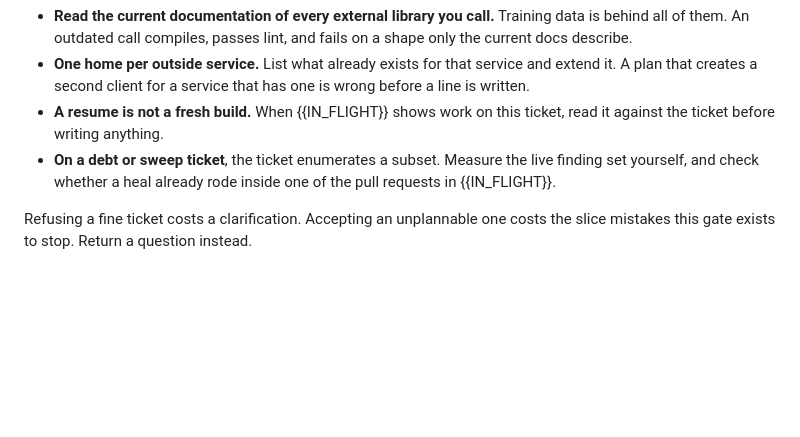
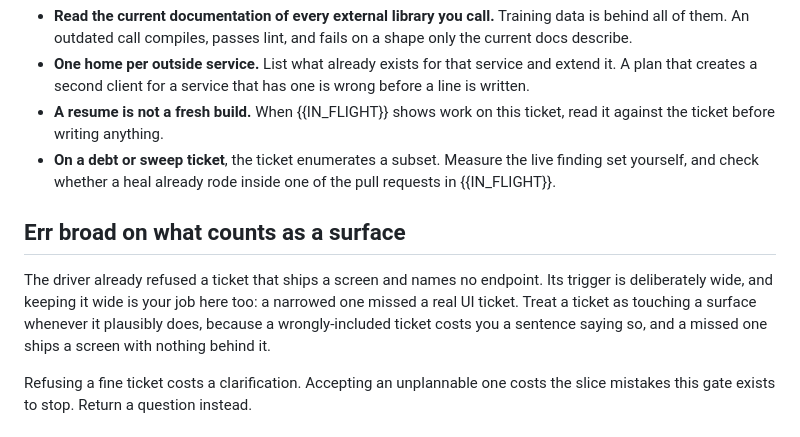
Before and after one commit to mrdombie/agent-harness, a Markdown page: briefs/plan.md, the part around the change. GitHub-like rendering; blank space fills up the shorter version.

Commit message:
feat(briefs): the last of the 33 judgements — keep 'is this a surface' wide
An enumeration of inventory section 3's brief:* rows against the five briefs put
32 of 33 in place and left rule 50 out: the anti-orphan gate's trigger is broad
on purpose, because a narrowed one missed a real UI ticket. The plan step decides
whether a ticket touches a surface, so the asymmetry belongs where that call is
made.

Deliberately NOT covered by a test. The inventory says it: a rule that goes in a
brief must not also be what a gate greps for, or the gate marks against its own
answer sheet. Two of my own probe's misses were the probe's fault, not the
brief's — markdown emphasis and a line wrap — which is what a grep-for-the-rule
gate would have institutionalised.

Co-Authored-By: Claude Opus 5 (1M context) <noreply@anthropic.com>

```diff
--- a/briefs/plan.md
+++ b/briefs/plan.md
@@ -65,6 +65,14 @@ toward an exemption is the signal the step applies.
   finding set yourself, and check whether a heal already rode inside one of the
   pull requests in {{IN_FLIGHT}}.
 
+## Err broad on what counts as a surface
+
+The driver already refused a ticket that ships a screen and names no endpoint. Its
+trigger is deliberately wide, and keeping it wide is your job here too: a narrowed
+one missed a real UI ticket. Treat a ticket as touching a surface whenever it
+plausibly does, because a wrongly-included ticket costs you a sentence saying so,
+and a missed one ships a screen with nothing behind it.
+
 Refusing a fine ticket costs a clarification. Accepting an unplannable one costs
 the slice mistakes this gate exists to stop. Return a question instead.
 
```
